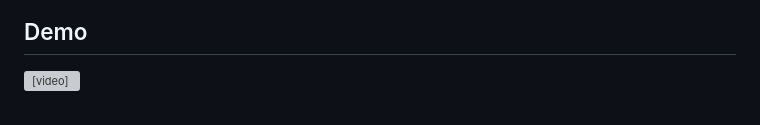
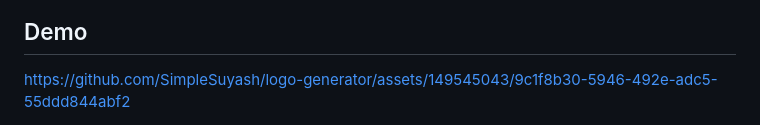
Before and after one commit to SimpleSuyash/logo-generator, a Markdown page: README.md, the part around the change. GitHub-like rendering; grey boxes are pictures that could not be loaded.

Commit message:
Readme file video link updated

```diff
--- a/README.md
+++ b/README.md
@@ -83,7 +83,4 @@ Screenshot showing generated logo.svg file
 ![generated README.md file](./assets/images/svg-logo.png)
 
 ## Demo
-
-<video controls autoplay muted loop>
-    <source src="./assets/video/demo.mp4" type="video/mp4">
-</video>
+https://github.com/SimpleSuyash/logo-generator/assets/149545043/9c1f8b30-5946-492e-adc5-55ddd844abf2
```
